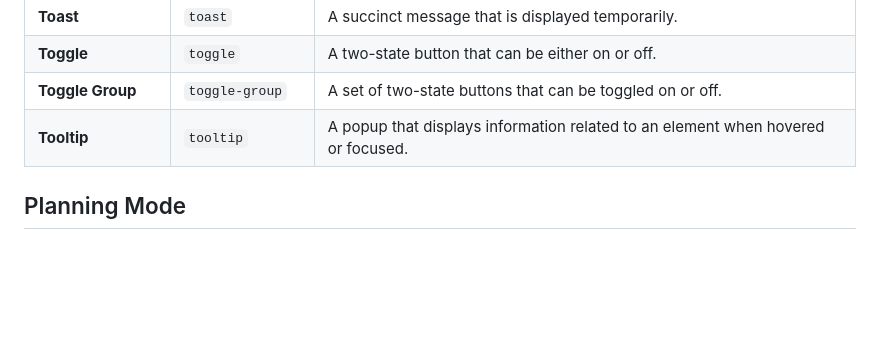
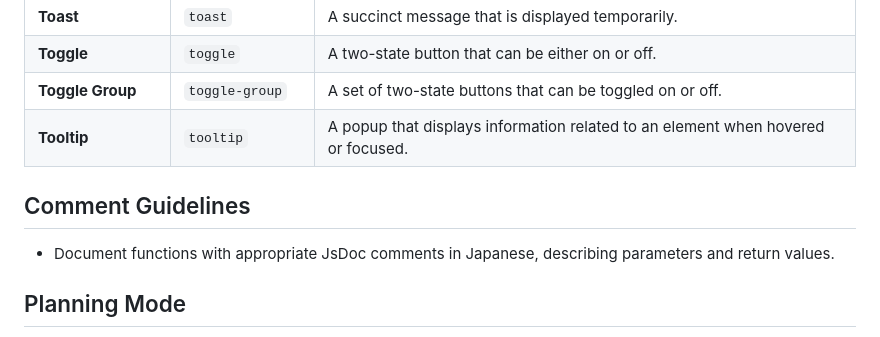
Before and after one commit to nito-008/tokutan, a Markdown page: AGENTS.md, the part around the change. GitHub-like rendering; blank space fills up the shorter version.

Commit message:
chore: AGENTS.mdにJsDocに関する記述を追記

```diff
--- a/AGENTS.md
+++ b/AGENTS.md
@@ -185,6 +185,10 @@ src/
 | **Toggle Group**    | `toggle-group`    | A set of two-state buttons that can be toggled on or off.                                          |
 | **Tooltip**         | `tooltip`         | A popup that displays information related to an element when hovered or focused.                   |
 
+## Comment Guidelines
+
+- Document functions with appropriate JsDoc comments in Japanese, describing parameters and return values.
+
 ## Planning Mode
 
 - When told "Plan mode", do not implement at first; only produce an implementation plan.
```
